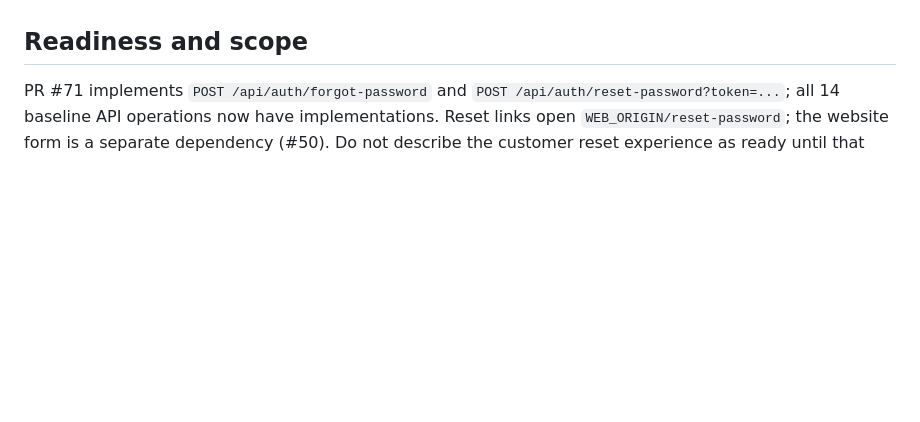
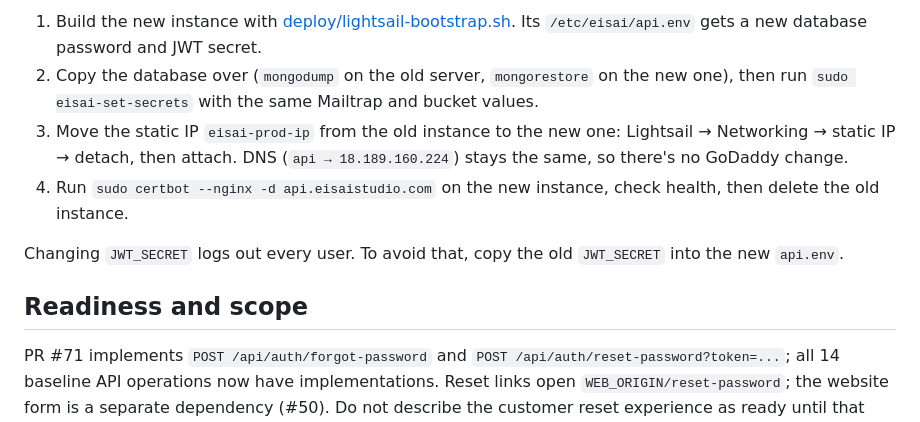
Before and after one commit to rubaismail/eisai-studio-matcha, a Markdown page: docs/deployment.md, the part around one of its changes. Rendered like a GitHub page; blank space fills up the shorter version.

```diff
--- a/docs/deployment.md
+++ b/docs/deployment.md
@@ -54,3 +120,9 @@ To roll back, point `/srv/eisai/current` at the previous release folder and rest
+1. Build the new instance with [deploy/lightsail-bootstrap.sh](../deploy/lightsail-bootstrap.sh). Its `/etc/eisai/api.env` gets a new database password and JWT secret.
+2. Copy the database over (`mongodump` on the old server, `mongorestore` on the new one), then run `sudo eisai-set-secrets` with the same Mailtrap and bucket values.
+3. Move the static IP `eisai-prod-ip` from the old instance to the new one: Lightsail → Networking → static IP → detach, then attach. DNS (`api → 18.189.160.224`) stays the same, so there's no GoDaddy change.
+4. Run `sudo certbot --nginx -d api.eisaistudio.com` on the new instance, check health, then delete the old instance.
+
+Changing `JWT_SECRET` logs out every user. To avoid that, copy the old `JWT_SECRET` into the new `api.env`.
 
 ## Readiness and scope
 
```
Also changed, not shown: other parts of docs/deployment.md (+72 -6 lines).
